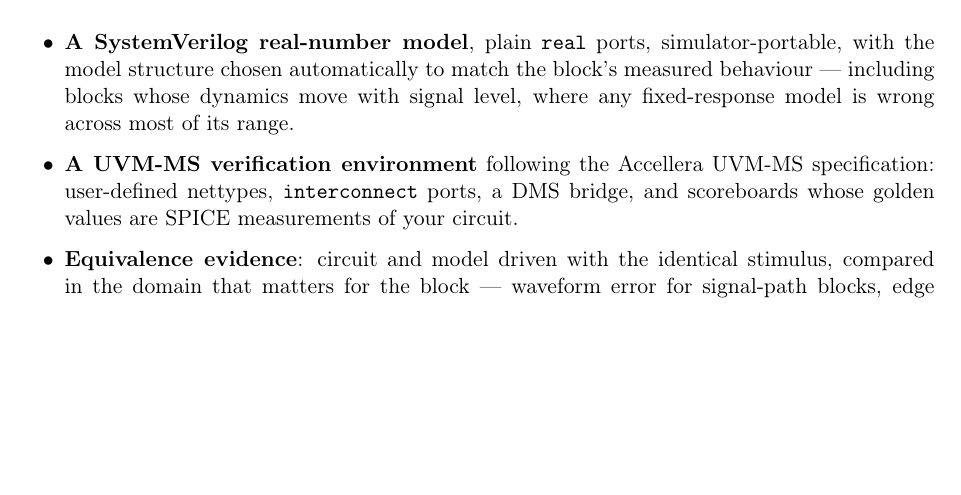
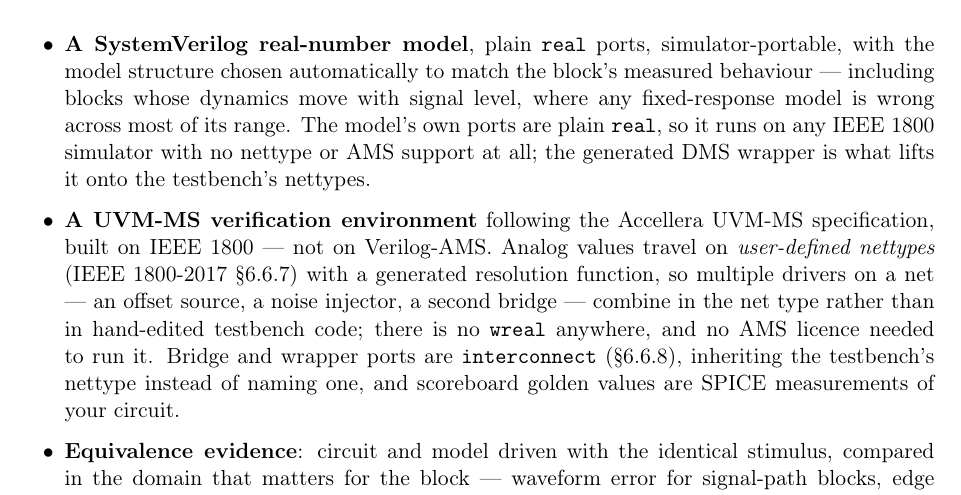
Before and after one commit to vrajeshprakhya/spice2rnm-demos, a LaTeX paper (whitepaper/spice2rnm-demos.tex): part of page 2 of 5, cut so that both start at the same text, the shorter picture padded with empty space. Compiled offline with pdfLaTeX.

Commit message:
Whitepaper: say what the analog nets actually are
The environment bullet said 'user-defined nettypes, interconnect ports' as
a parenthetical feature list; for a verification audience the net
discipline is a differentiator, not a detail. It now states the
architecture and the consequence at each layer:

  - the model's ports are plain real: runs on any IEEE 1800 simulator,
    no nettype or AMS support needed; the DMS wrapper lifts it onto nets
  - testbench nets are UDNs (IEEE 1800-2017 S6.6.7) with a generated
    resolution function, so multiple drivers combine in the net type
    rather than in hand-edited testbench code
  - bridge and wrapper ports are interconnect (S6.6.8), inheriting the
    testbench's nettype instead of naming one
  - no wreal anywhere, no AMS licence needed -- the contrast with
    legacy Verilog-AMS RNM flows, stated plainly

Same facts the generated files already document in their own headers;
the paper now says them where a buyer reads.

Co-Authored-By: Claude Opus 5 <noreply@anthropic.com>

```diff
--- a/whitepaper/spice2rnm-demos.tex
+++ b/whitepaper/spice2rnm-demos.tex
@@ -120,10 +120,20 @@
         ports, simulator-portable, with the model structure chosen
         automatically to match the block's measured behaviour --- including
         blocks whose dynamics move with signal level, where any
-        fixed-response model is wrong across most of its range.
+        fixed-response model is wrong across most of its range. The model's
+        own ports are plain \texttt{real}, so it runs on any IEEE 1800
+        simulator with no nettype or AMS support at all; the generated DMS
+        wrapper is what lifts it onto the testbench's nettypes.
   \item \textbf{A UVM-MS verification environment} following the Accellera
-        UVM-MS specification: user-defined nettypes, \texttt{interconnect}
-        ports, a DMS bridge, and scoreboards whose golden values are SPICE
+        UVM-MS specification, built on IEEE 1800 --- not on Verilog-AMS.
+        Analog values travel on \emph{user-defined nettypes} (IEEE
+        1800-2017 \S6.6.7) with a generated resolution function, so
+        multiple drivers on a net --- an offset source, a noise injector, a
+        second bridge --- combine in the net type rather than in hand-edited
+        testbench code; there is no \texttt{wreal} anywhere, and no AMS
+        licence needed to run it. Bridge and wrapper ports are
+        \texttt{interconnect} (\S6.6.8), inheriting the testbench's nettype
+        instead of naming one, and scoreboard golden values are SPICE
         measurements of your circuit.
   \item \textbf{Equivalence evidence}: circuit and model driven with the
         identical stimulus, compared in the domain that matters for the
```
